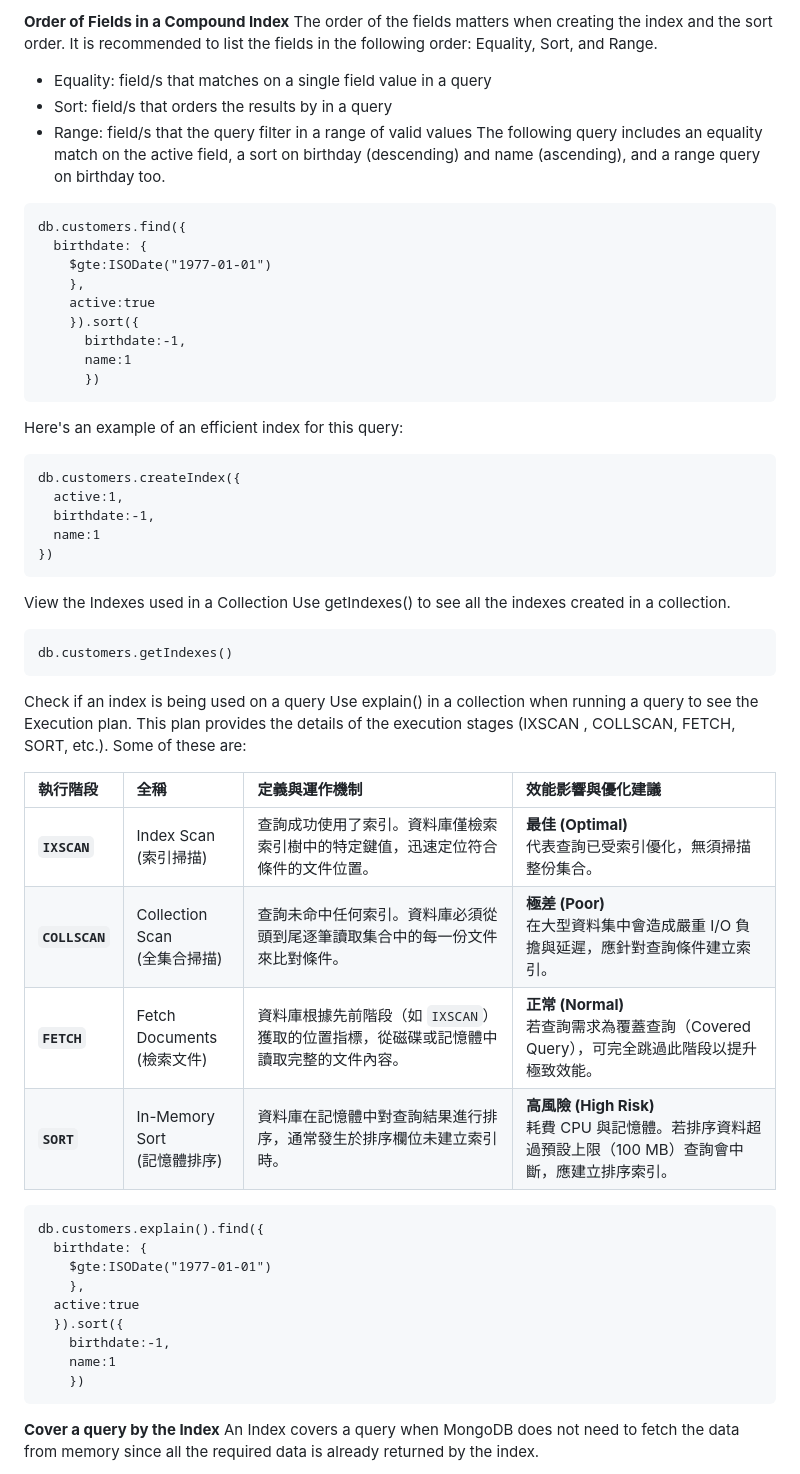
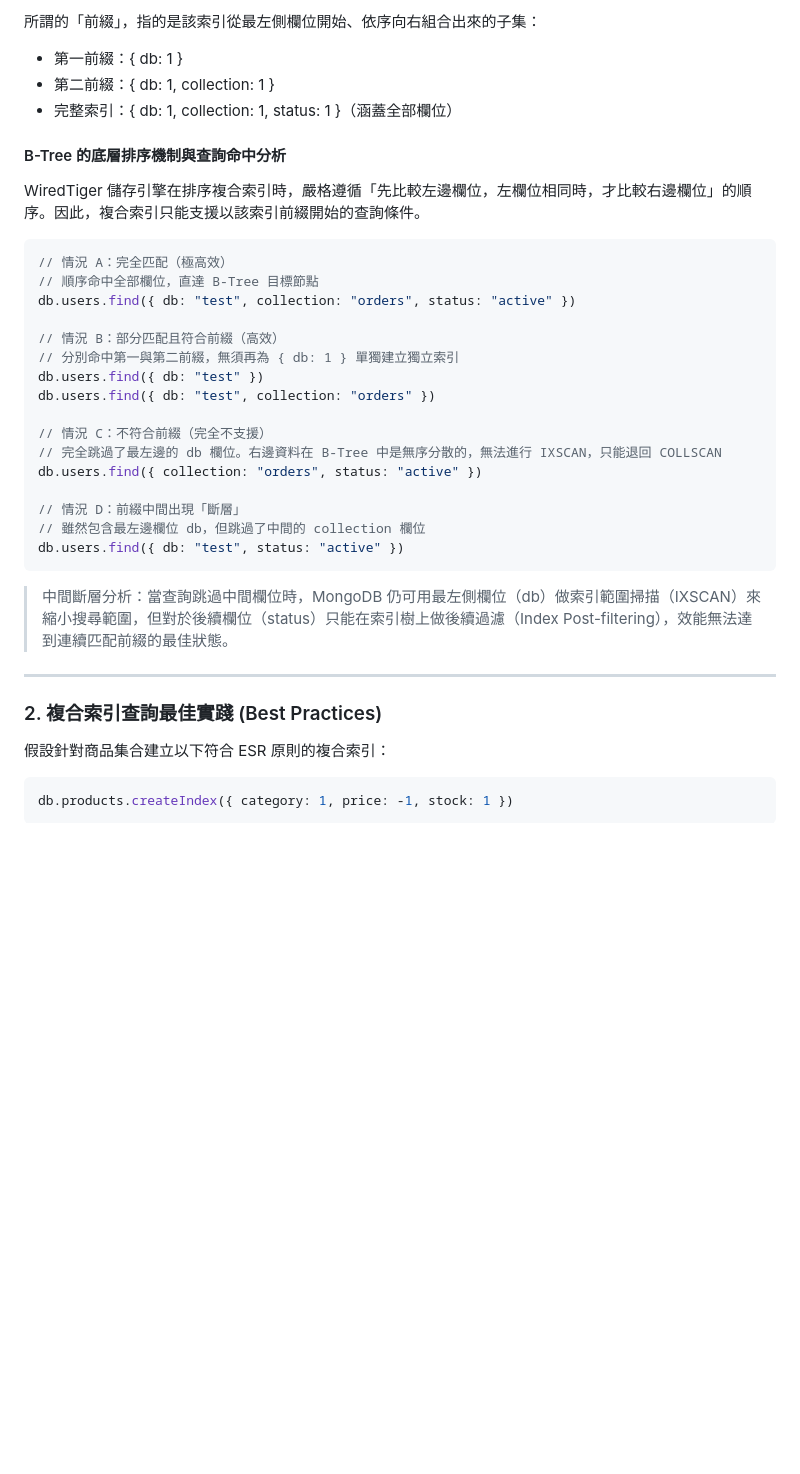
Before and after one commit to mccodes320/mccodes320.github.io, a Markdown page: C100DEV-Section 3-Indexes.md, the part around one of its changes. Drawn GitHub-style; blank space fills up the shorter version.

````diff
--- a/C100DEV-Section 3-Indexes.md
+++ b/C100DEV-Section 3-Indexes.md
@@ -655,66 +667,43 @@ db.customers.createIndex({
 ```
 
-**Order of Fields in a Compound Index**
-The order of the fields matters when creating the index and the sort order. It is recommended to list the fields in the following order: Equality, Sort, and Range.
+所謂的「前綴」，指的是該索引從最左側欄位開始、依序向右組合出來的子集：
 
-* Equality: field/s that matches on a single field value in a query
-* Sort: field/s that orders the results by in a query
-* Range: field/s that the query filter in a range of valid values
-The following query includes an equality match on the active field, a sort on birthday (descending) and name (ascending), and a range query on birthday too.
+* 第一前綴：{ db: 1 }
+* 第二前綴：{ db: 1, collection: 1 }
+* 完整索引：{ db: 1, collection: 1, status: 1 }（涵蓋全部欄位）
+
+#### B-Tree 的底層排序機制與查詢命中分析
+
+WiredTiger 儲存引擎在排序複合索引時，嚴格遵循「先比較左邊欄位，左欄位相同時，才比較右邊欄位」的順序。因此，複合索引只能支援以該索引前綴開始的查詢條件。
+
+```javascript
+// 情況 A：完全匹配（極高效）
+// 順序命中全部欄位，直達 B-Tree 目標節點
+db.users.find({ db: "test", collection: "orders", status: "active" })
+
+// 情況 B：部分匹配且符合前綴（高效）
+// 分別命中第一與第二前綴，無須再為 { db: 1 } 單獨建立獨立索引
+db.users.find({ db: "test" })
+db.users.find({ db: "test", collection: "orders" })
+
+// 情況 C：不符合前綴（完全不支援）
+// 完全跳過了最左邊的 db 欄位。右邊資料在 B-Tree 中是無序分散的，無法進行 IXSCAN，只能退回 COLLSCAN
+db.users.find({ collection: "orders", status: "active" })
+
+// 情況 D：前綴中間出現「斷層」
+// 雖然包含最左邊欄位 db，但跳過了中間的 collection 欄位
+db.users.find({ db: "test", status: "active" })
 ```
-db.customers.find({
-  birthdate: {
-    $gte:ISODate("1977-01-01")
-    },
-    active:true
-    }).sort({
-      birthdate:-1,
-      name:1
-      })
+
+> 中間斷層分析：當查詢跳過中間欄位時，MongoDB 仍可用最左側欄位（db）做索引範圍掃描（IXSCAN）來縮小搜尋範圍，但對於後續欄位（status）只能在索引樹上做後續過濾（Index Post-filtering），效能無法達到連續匹配前綴的最佳狀態。
+
+---
+
+### 2. 複合索引查詢最佳實踐 (Best Practices)
+
+假設針對商品集合建立以下符合 ESR 原則的複合索引：
+
+```javascript
+db.products.createIndex({ category: 1, price: -1, stock: 1 })
 ```
-Here's an example of an efficient index for this query:
-```
-db.customers.createIndex({
-  active:1,
-  birthdate:-1,
-  name:1
-})
-```
-View the Indexes used in a Collection
-Use getIndexes() to see all the indexes created in a collection.
-```
-db.customers.getIndexes()
-```
-Check if an index is being used on a query
-Use explain() in a collection when running a query to see the Execution plan. This plan provides the details of the execution stages (IXSCAN , COLLSCAN, FETCH, SORT, etc.). Some of these are:
 
-
-
-| 執行階段 | 全稱 | 定義與運作機制 | 效能影響與優化建議 |
-| :--- | :--- | :--- | :--- |
-| **`IXSCAN`** | Index Scan<br>(索引掃描) | 查詢成功使用了索引。資料庫僅檢索索引樹中的特定鍵值，迅速定位符合條件的文件位置。 | **最佳 (Optimal)**<br>代表查詢已受索引優化，無須掃描整份集合。 |
-| **`COLLSCAN`** | Collection Scan<br>(全集合掃描) | 查詢未命中任何索引。資料庫必須從頭到尾逐筆讀取集合中的每一份文件來比對條件。 | **極差 (Poor)**<br>在大型資料集中會造成嚴重 I/O 負擔與延遲，應針對查詢條件建立索引。 |
-| **`FETCH`** | Fetch Documents<br>(檢索文件) | 資料庫根據先前階段（如 `IXSCAN`）獲取的位置指標，從磁碟或記憶體中讀取完整的文件內容。 | **正常 (Normal)**<br>若查詢需求為覆蓋查詢（Covered Query），可完全跳過此階段以提升極致效能。 |
-| **`SORT`** | In-Memory Sort<br>(記憶體排序) | 資料庫在記憶體中對查詢結果進行排序，通常發生於排序欄位未建立索引時。 | **高風險 (High Risk)**<br>耗費 CPU 與記憶體。若排序資料超過預設上限（100 MB）查詢會中斷，應建立排序索引。 |
-
-
-
-
-
-
-
-
-```
-db.customers.explain().find({
-  birthdate: {
-    $gte:ISODate("1977-01-01")
-    },
-  active:true
-  }).sort({
-    birthdate:-1,
-    name:1
-    })
-```
-**Cover a query by the Index**
-An Index covers a query when MongoDB does not need to fetch the data from memory since all the required data is already returned by the index.
-
````
Also changed, not shown: other parts of C100DEV-Section 3-Indexes.md (+248 -283 lines).
